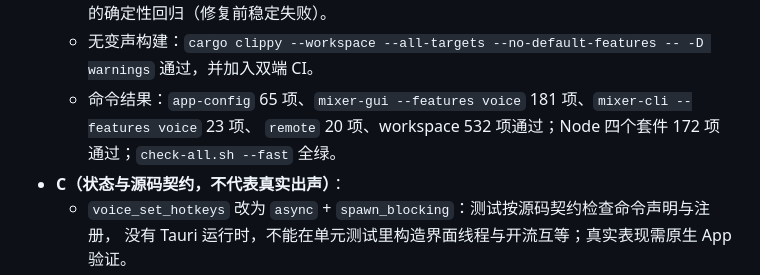
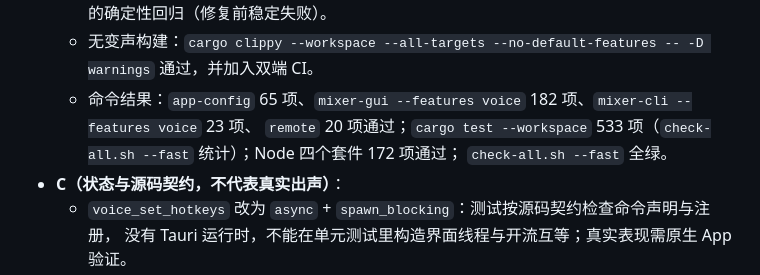
Before and after one commit to GrowingPPP/micro-mixer, a Markdown page: docs/engineering/验证台账.md, the part around the change. Rendered like a GitHub page.

Commit message:
文档：校正验证台账的最终测试计数
最后一次提交新增界面命令注册契约测试后，宿主测试与 workspace 统计各多一项，按最终结果重写。

```diff
--- a/docs/engineering/验证台账.md
+++ b/docs/engineering/验证台账.md
@@ -52,8 +52,9 @@ node --test tools/test-gui-model.js tools/test-gui-controls.js tools/test-remote
     修复后 150 次均通过。
     新增延迟发送请求行与头部的确定性回归（修复前稳定失败）。
   - 无变声构建：`cargo clippy --workspace --all-targets --no-default-features -- -D warnings` 通过，并加入双端 CI。
-  - 命令结果：`app-config` 65 项、`mixer-gui --features voice` 181 项、`mixer-cli --features voice` 23 项、
-    `remote` 20 项、workspace 532 项通过；Node 四个套件 172 项通过；`check-all.sh --fast` 全绿。
+  - 命令结果：`app-config` 65 项、`mixer-gui --features voice` 182 项、`mixer-cli --features voice` 23 项、
+    `remote` 20 项通过；`cargo test --workspace` 533 项（`check-all.sh --fast` 统计）；Node 四个套件 172 项通过；
+    `check-all.sh --fast` 全绿。
 - **C（状态与源码契约，不代表真实出声）**：
   - `voice_set_hotkeys` 改为 `async` + `spawn_blocking`：测试按源码契约检查命令声明与注册，
     没有 Tauri 运行时，不能在单元测试里构造界面线程与开流互等；真实表现需原生 App 验证。
```
